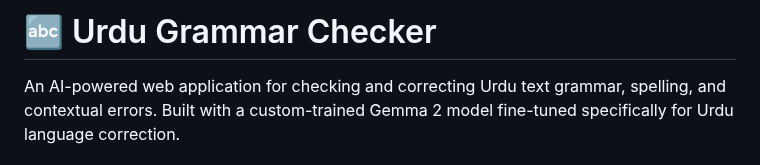
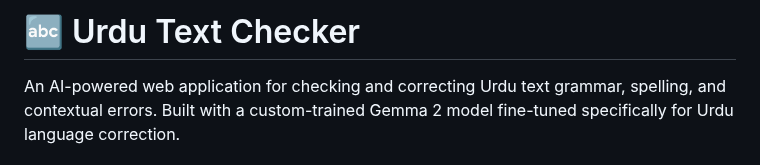
Before and after one commit to AffanFaridi/Urdu-Text-Checker, a Markdown page: README.md, the part around the change. Rendered like a GitHub page.

```diff
--- a/README.md
+++ b/README.md
@@ -1,4 +1,4 @@
-# 🔤 Urdu Grammar Checker
+# 🔤 Urdu Text Checker
 
 An AI-powered web application for checking and correcting Urdu text grammar, spelling, and contextual errors. Built with a custom-trained Gemma 2 model fine-tuned specifically for Urdu language correction.
 
```
